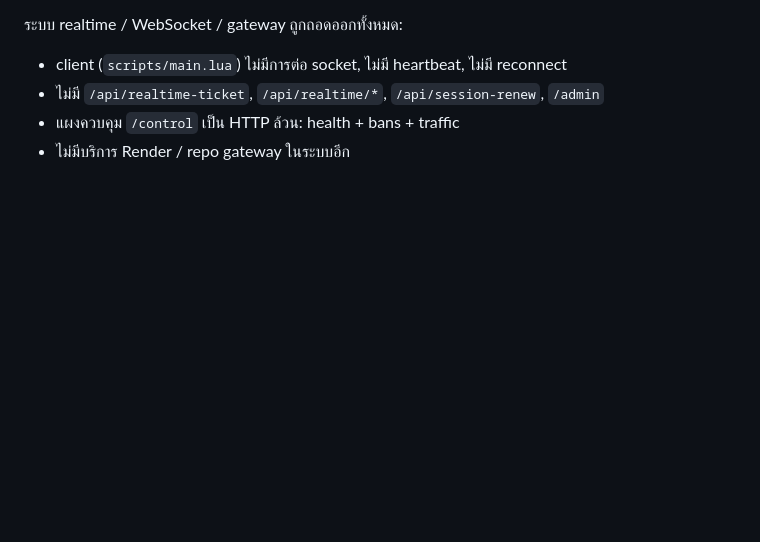
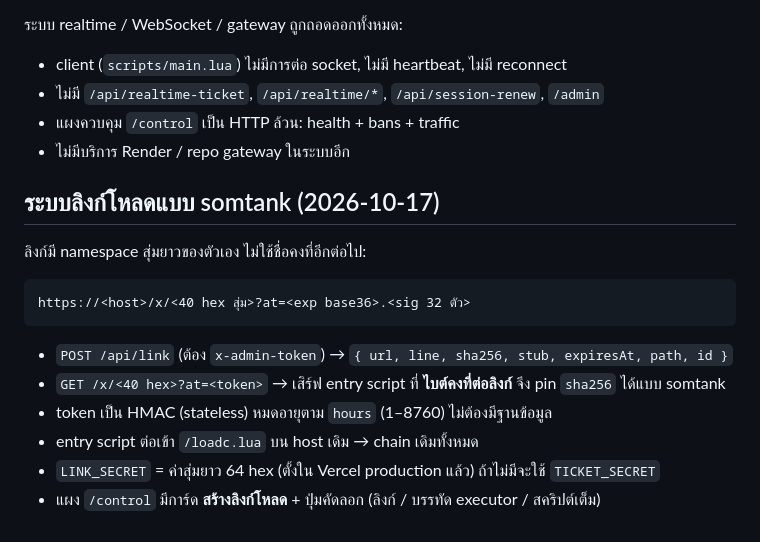
Before and after one commit to rickhub940-ai/gggggg, a Markdown page: README.md, the part around the change. Rendered like a GitHub page; blank space fills up the shorter version.

Commit message:
Document the loader link system

````diff
--- a/README.md
+++ b/README.md
@@ -91,3 +91,18 @@ session (`sessionId`, `idleMs`) และสั่ง `notice` ถึง client
 - ไม่มี `/api/realtime-ticket`, `/api/realtime/*`, `/api/session-renew`, `/admin`
 - แผงควบคุม `/control` เป็น HTTP ล้วน: health + bans + traffic
 - ไม่มีบริการ Render / repo gateway ในระบบอีก
+
+## ระบบลิงก์โหลดแบบ somtank (2026-10-17)
+
+ลิงก์มี namespace สุ่มยาวของตัวเอง ไม่ใช้ชื่อคงที่อีกต่อไป:
+
+```
+https://<host>/x/<40 hex สุ่ม>?at=<exp base36>.<sig 32 ตัว>
+```
+
+- `POST /api/link` (ต้อง `x-admin-token`) → `{ url, line, sha256, stub, expiresAt, path, id }`
+- `GET /x/<40 hex>?at=<token>` → เสิร์ฟ entry script ที่ **ไบต์คงที่ต่อลิงก์** จึง pin `sha256` ได้แบบ somtank
+- token เป็น HMAC (stateless) หมดอายุตาม `hours` (1–8760) ไม่ต้องมีฐานข้อมูล
+- entry script ต่อเข้า `/loadc.lua` บน host เดิม → chain เดิมทั้งหมด
+- `LINK_SECRET` = ค่าสุ่มยาว 64 hex (ตั้งใน Vercel production แล้ว) ถ้าไม่มีจะใช้ `TICKET_SECRET`
+- แผง `/control` มีการ์ด **สร้างลิงก์โหลด** + ปุ่มคัดลอก (ลิงก์ / บรรทัด executor / สคริปต์เต็ม)
````
